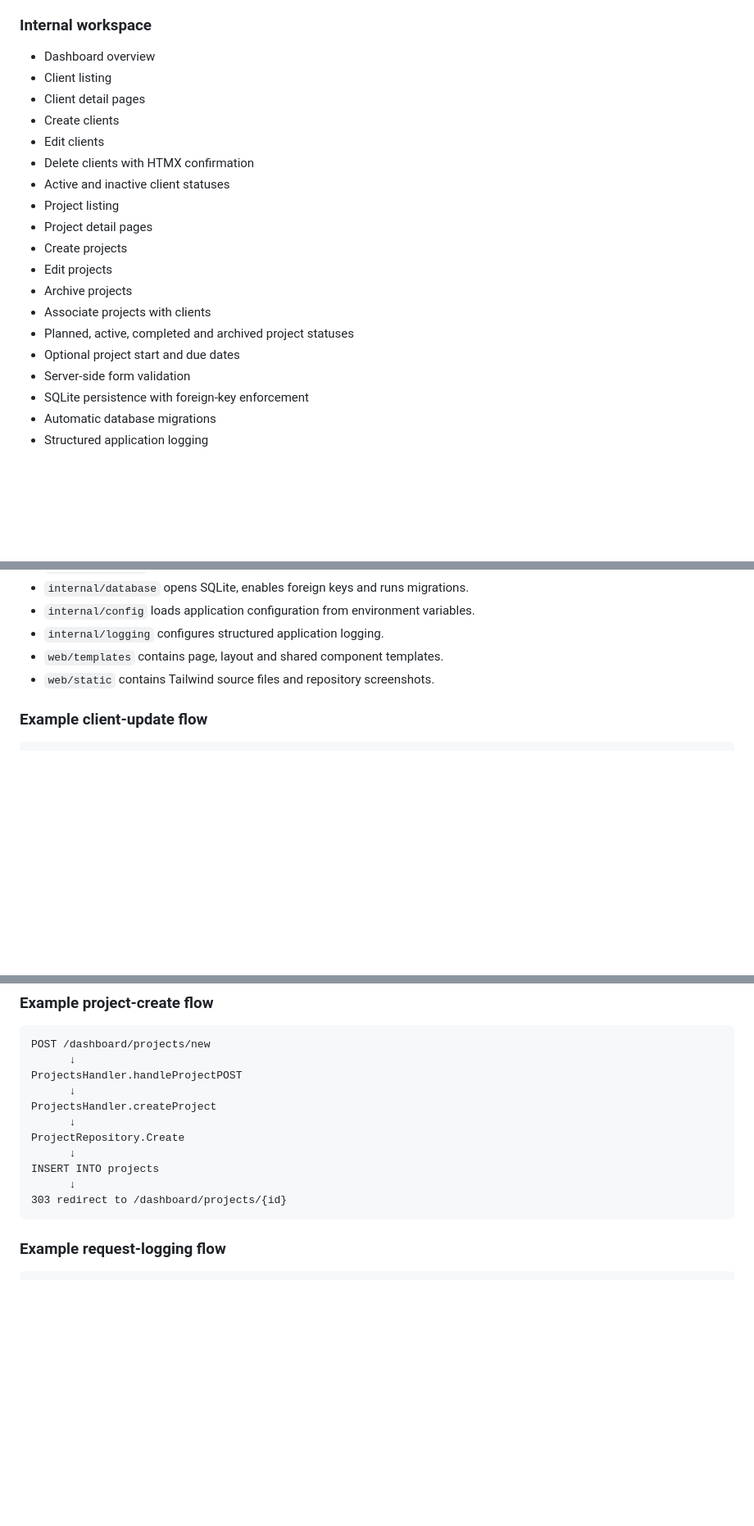
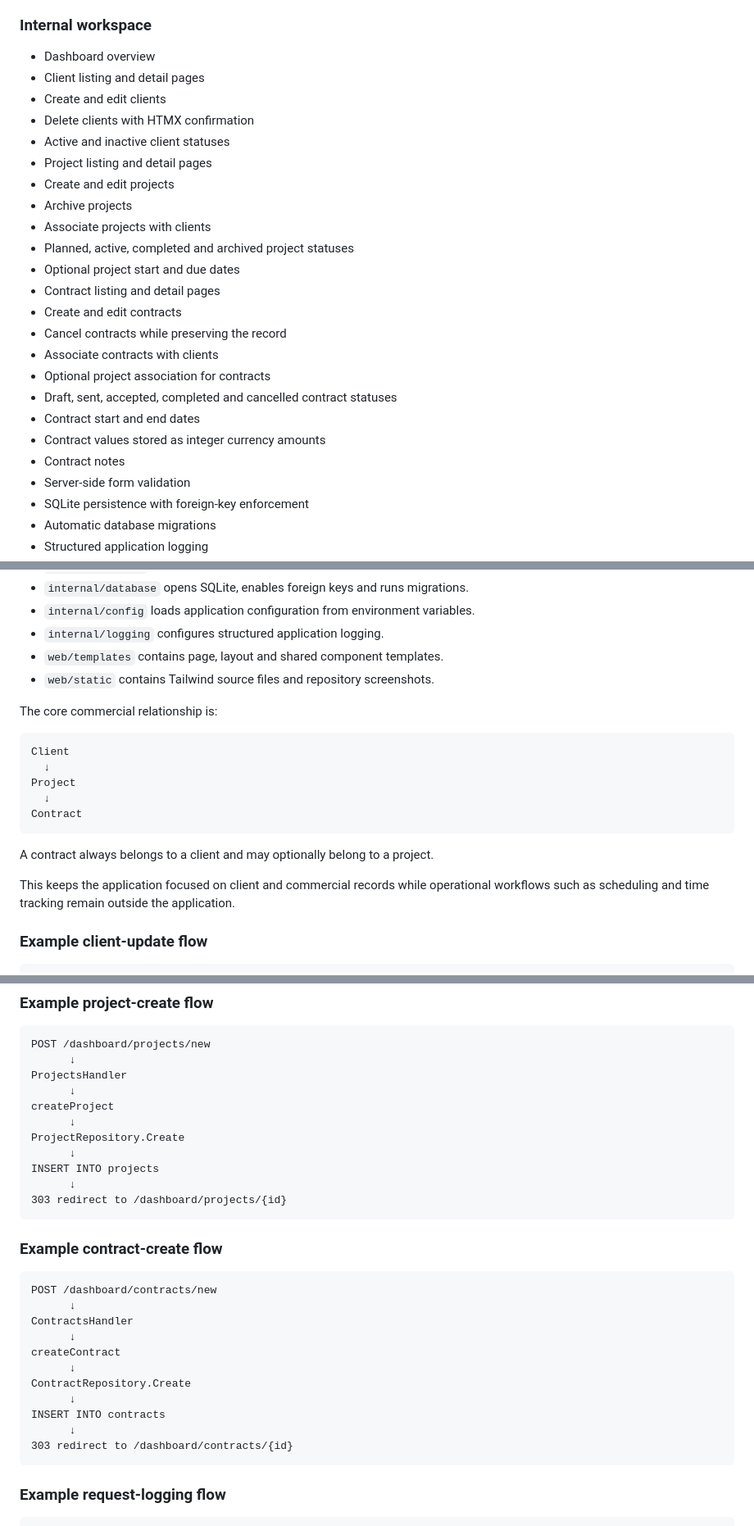
Before and after one commit to danieljmanningdev/danieljmanningdev-portfolio, a Markdown page: README.md, 3 parts joined by grey strips. Shown at 82% size. Rendered like a GitHub page; blank space fills up the shorter version.

````diff
--- a/README.md
+++ b/README.md
@@ -29,20 +29,25 @@ The public website presents my UI/UX design and full-stack development work. Beh
 ### Internal workspace
 
 - Dashboard overview
-- Client listing
-- Client detail pages
-- Create clients
-- Edit clients
+- Client listing and detail pages
+- Create and edit clients
 - Delete clients with HTMX confirmation
 - Active and inactive client statuses
-- Project listing
-- Project detail pages
-- Create projects
-- Edit projects
+- Project listing and detail pages
+- Create and edit projects
 - Archive projects
 - Associate projects with clients
 - Planned, active, completed and archived project statuses
 - Optional project start and due dates
+- Contract listing and detail pages
+- Create and edit contracts
+- Cancel contracts while preserving the record
+- Associate contracts with clients
+- Optional project association for contracts
+- Draft, sent, accepted, completed and cancelled contract statuses
+- Contract start and end dates
+- Contract values stored as integer currency amounts
+- Contract notes
 - Server-side form validation
 - SQLite persistence with foreign-key enforcement
 - Automatic database migrations
@@ -134,6 +139,20 @@ Each layer has a specific responsibility:
 - `web/templates` contains page, layout and shared component templates.
 - `web/static` contains Tailwind source files and repository screenshots.
 
+The core commercial relationship is:
+
+```text
+Client
+  ↓
+Project
+  ↓
+Contract
+```
+
+A contract always belongs to a client and may optionally belong to a project.
+
+This keeps the application focused on client and commercial records while operational workflows such as scheduling and time tracking remain outside the application.
+
 ### Example client-update flow
 
 ```text
@@ -155,15 +174,31 @@ UPDATE clients
 ```text
 POST /dashboard/projects/new
       ↓
-ProjectsHandler.handleProjectPOST
+ProjectsHandler
       ↓
-ProjectsHandler.createProject
+createProject
       ↓
 ProjectRepository.Create
       ↓
 INSERT INTO projects
       ↓
 303 redirect to /dashboard/projects/{id}
+```
+
+### Example contract-create flow
+
+```text
+POST /dashboard/contracts/new
+      ↓
+ContractsHandler
+      ↓
+createContract
+      ↓
+ContractRepository.Create
+      ↓
+INSERT INTO contracts
+      ↓
+303 redirect to /dashboard/contracts/{id}
 ```
 
 ### Example request-logging flow
````
Also changed, not shown: other parts of README.md (+129 -7 lines).
